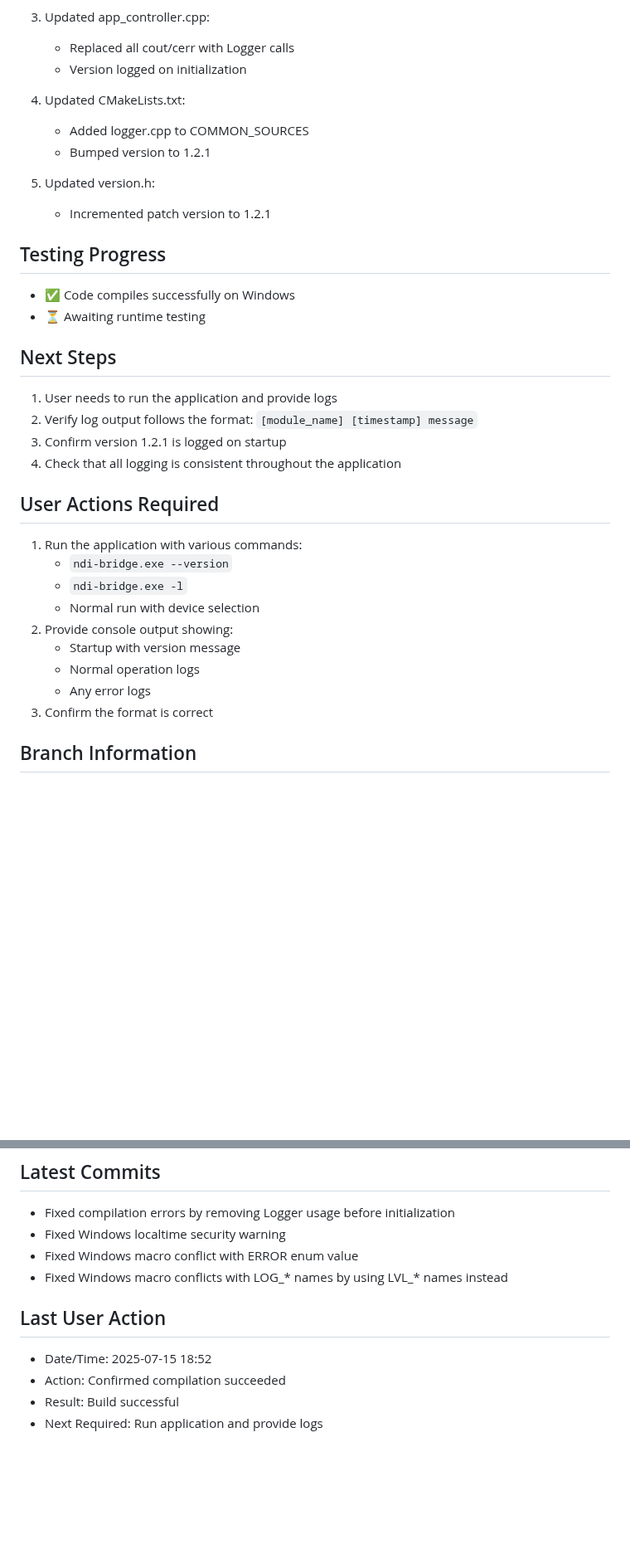
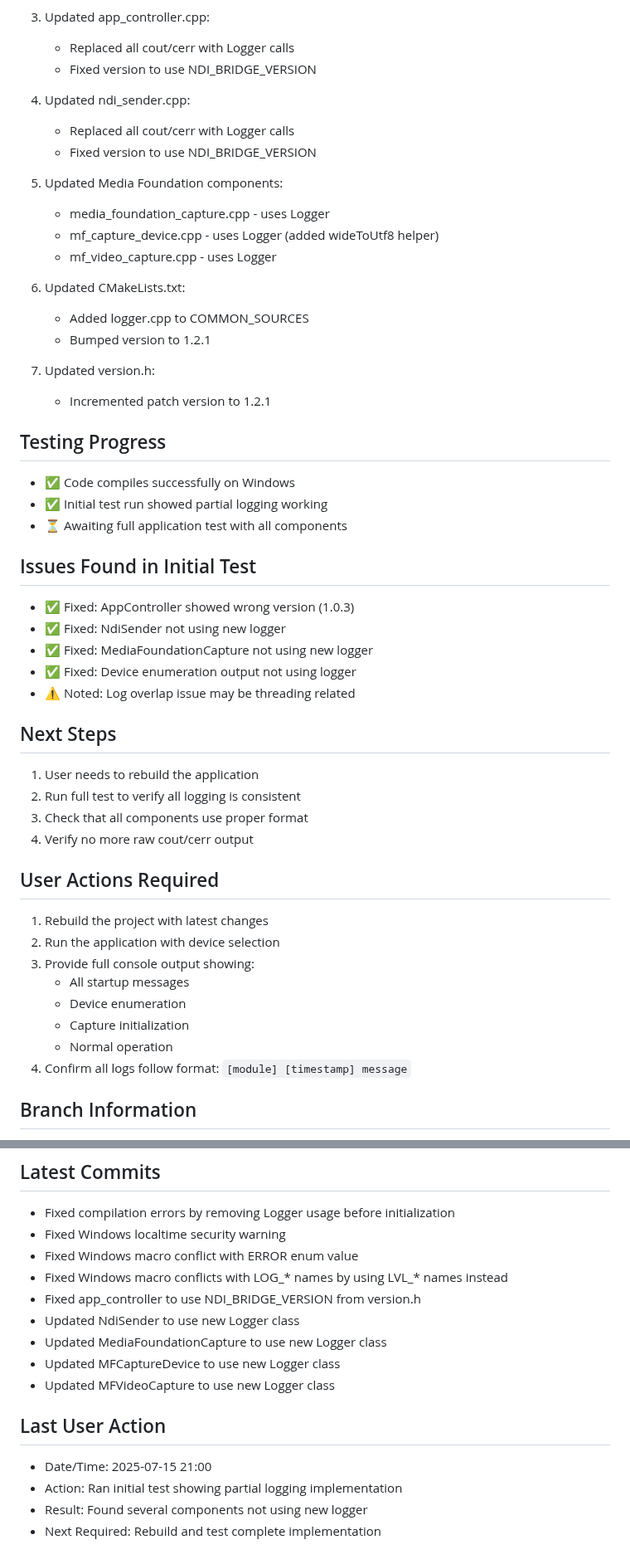
Before and after one commit to zbynekdrlik/ndi-bridge, a Markdown page: THREAD_PROGRESS.md, 2 parts joined by grey strips. Shown at 83% size. Rendered like a GitHub page; blank space fills up the shorter version.

Commit message:
Update thread progress - all components now use new Logger

```diff
--- a/THREAD_PROGRESS.md
+++ b/THREAD_PROGRESS.md
@@ -52,35 +65,51 @@
 
 3. Updated app_controller.cpp:
    - Replaced all cout/cerr with Logger calls
-   - Version logged on initialization
+   - Fixed version to use NDI_BRIDGE_VERSION
 
-4. Updated CMakeLists.txt:
+4. Updated ndi_sender.cpp:
+   - Replaced all cout/cerr with Logger calls
+   - Fixed version to use NDI_BRIDGE_VERSION
+
+5. Updated Media Foundation components:
+   - media_foundation_capture.cpp - uses Logger
+   - mf_capture_device.cpp - uses Logger (added wideToUtf8 helper)
+   - mf_video_capture.cpp - uses Logger
+
+6. Updated CMakeLists.txt:
    - Added logger.cpp to COMMON_SOURCES
    - Bumped version to 1.2.1
 
-5. Updated version.h:
+7. Updated version.h:
    - Incremented patch version to 1.2.1
 
 ## Testing Progress
 - ✅ Code compiles successfully on Windows
-- ⏳ Awaiting runtime testing
+- ✅ Initial test run showed partial logging working
+- ⏳ Awaiting full application test with all components
+
+## Issues Found in Initial Test
+- ✅ Fixed: AppController showed wrong version (1.0.3)
+- ✅ Fixed: NdiSender not using new logger
+- ✅ Fixed: MediaFoundationCapture not using new logger
+- ✅ Fixed: Device enumeration output not using logger
+- ⚠️ Noted: Log overlap issue may be threading related
 
 ## Next Steps
-1. User needs to run the application and provide logs
-2. Verify log output follows the format: `[module_name] [timestamp] message`
-3. Confirm version 1.2.1 is logged on startup
-4. Check that all logging is consistent throughout the application
+1. User needs to rebuild the application
+2. Run full test to verify all logging is consistent
+3. Check that all components use proper format
+4. Verify no more raw cout/cerr output
 
 ## User Actions Required
-1. Run the application with various commands:
-   - `ndi-bridge.exe --version`
-   - `ndi-bridge.exe -l`
-   - Normal run with device selection
-2. Provide console output showing:
-   - Startup with version message
-   - Normal operation logs
-   - Any error logs
-3. Confirm the format is correct
+1. Rebuild the project with latest changes
+2. Run the application with device selection
+3. Provide full console output showing:
+   - All startup messages
+   - Device enumeration
+   - Capture initialization
+   - Normal operation
+4. Confirm all logs follow format: `[module] [timestamp] message`
 
 ## Branch Information
 - Working branch: feature/consistent-logging
@@ -93,9 +122,14 @@
 - Fixed Windows localtime security warning
 - Fixed Windows macro conflict with ERROR enum value
 - Fixed Windows macro conflicts with LOG_* names by using LVL_* names instead
+- Fixed app_controller to use NDI_BRIDGE_VERSION from version.h
+- Updated NdiSender to use new Logger class
+- Updated MediaFoundationCapture to use new Logger class
+- Updated MFCaptureDevice to use new Logger class
+- Updated MFVideoCapture to use new Logger class
 
 ## Last User Action
-- Date/Time: 2025-07-15 18:52
-- Action: Confirmed compilation succeeded
-- Result: Build successful
-- Next Required: Run application and provide logs
+- Date/Time: 2025-07-15 21:00
+- Action: Ran initial test showing partial logging implementation
+- Result: Found several components not using new logger
+- Next Required: Rebuild and test complete implementation
```
Also changed, not shown: other parts of THREAD_PROGRESS.md (+17 -4 lines).
